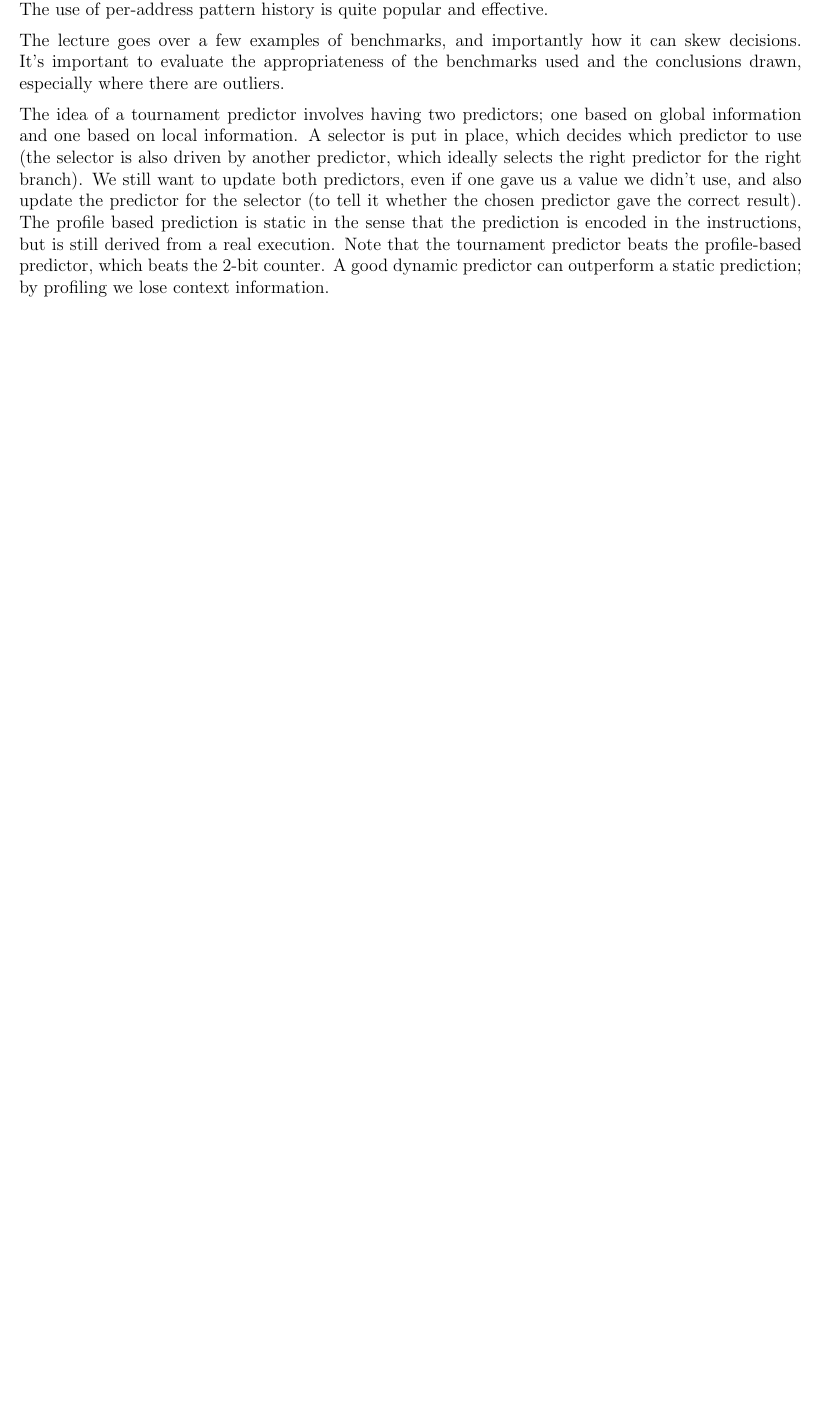
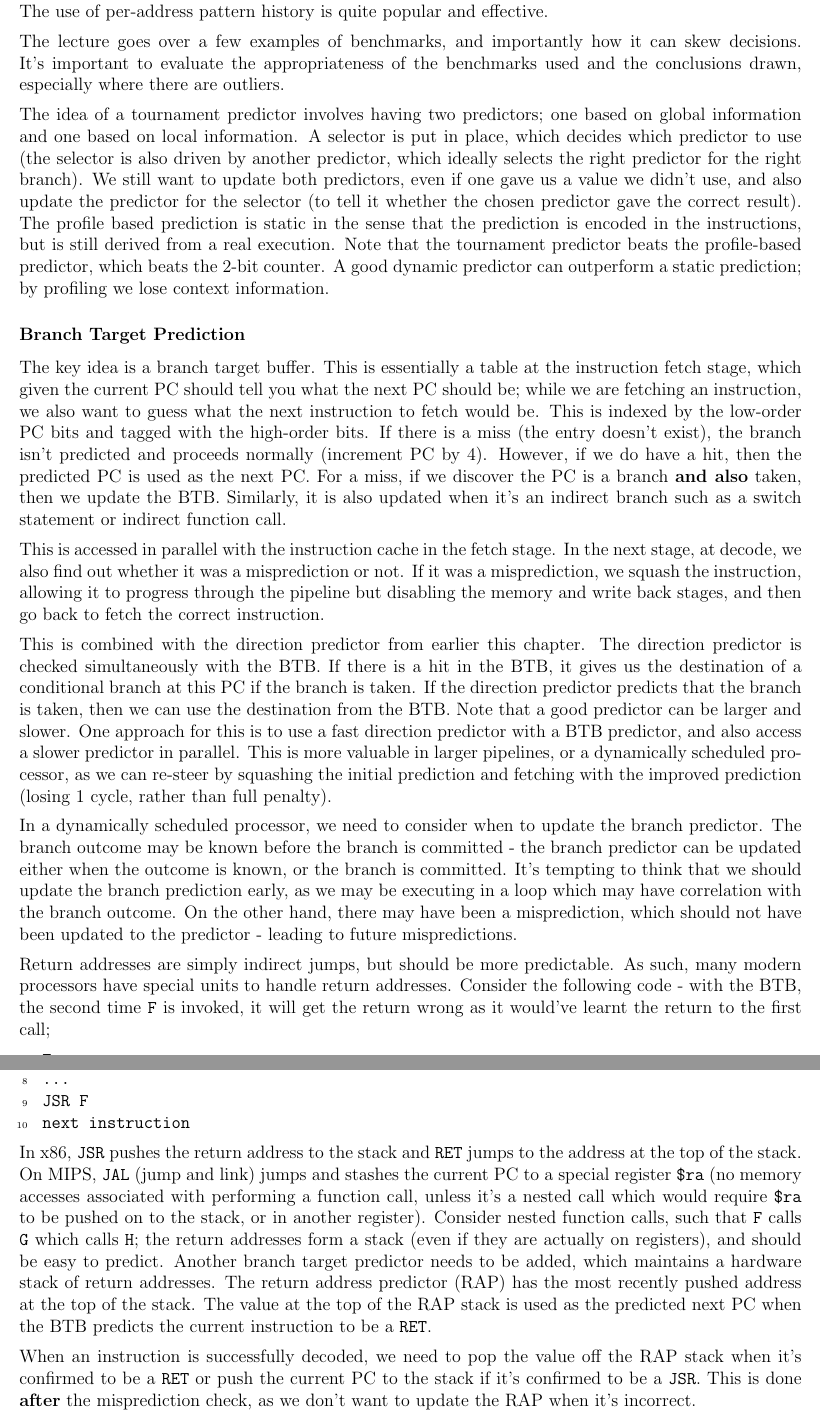
Before and after one commit to lin-e/imperial-revision, a LaTeX document (co4xx_60001/main.tex): part of page 16 of 16 before the commit and two parts of pages 16 and 17 of 17 after it, the two joined at a grey line, cut so that both start at the same text, the shorter picture padded with empty space. Compiled offline with pdfLaTeX.

Commit message:
ACA L3.2

```diff
--- a/co4xx_60001/main.tex
+++ b/co4xx_60001/main.tex
@@ -1134,3 +1134,59 @@
                 The profile based prediction is static in the sense that the prediction is encoded in the instructions, but is still derived from a real execution.
                 Note that the tournament predictor beats the profile-based predictor, which beats the 2-bit counter.
                 A good dynamic predictor can outperform a static prediction; by profiling we lose context information.
+            \subsubsection*{Branch Target Prediction}
+                The key idea is a branch target buffer.
+                This is essentially a table at the instruction fetch stage, which given the current PC should tell you what the next PC should be; while we are fetching an instruction, we also want to guess what the next instruction to fetch would be.
+                This is indexed by the low-order PC bits and tagged with the high-order bits.
+                If there is a miss (the entry doesn't exist), the branch isn't predicted and proceeds normally (increment PC by 4).
+                However, if we do have a hit, then the predicted PC is used as the next PC.
+                For a miss, if we discover the PC is a branch \textbf{and also} taken, then we update the BTB.
+                Similarly, it is also updated when it's an indirect branch such as a switch statement or indirect function call.
+                \medskip
+
+                This is accessed in parallel with the instruction cache in the fetch stage.
+                In the next stage, at decode, we also find out whether it was a misprediction or not.
+                If it was a misprediction, we squash the instruction, allowing it to progress through the pipeline but disabling the memory and write back stages, and then go back to fetch the correct instruction.
+                \medskip
+
+                This is combined with the direction predictor from earlier this chapter.
+                The direction predictor is checked simultaneously with the BTB.
+                If there is a hit in the BTB, it gives us the destination of a conditional branch at this PC if the branch is taken.
+                If the direction predictor predicts that the branch is taken, then we can use the destination from the BTB.
+                Note that a good predictor can be larger and slower.
+                One approach for this is to use a fast direction predictor with a BTB predictor, and also access a slower predictor in parallel.
+                This is more valuable in larger pipelines, or a dynamically scheduled processor, as we can re-steer by squashing the initial prediction and fetching with the improved prediction (losing 1 cycle, rather than full penalty).
+                \medskip
+
+                In a dynamically scheduled processor, we need to consider when to update the branch predictor.
+                The branch outcome may be known before the branch is committed - the branch predictor can be updated either when the outcome is known, or the branch is committed.
+                It's tempting to think that we should update the branch prediction early, as we may be executing in a loop which may have correlation with the branch outcome.
+                On the other hand, there may have been a misprediction, which should not have been updated to the predictor - leading to future mispredictions.
+                \medskip
+
+                Return addresses are simply indirect jumps, but should be more predictable.
+                As such, many modern processors have special units to handle return addresses.
+                Consider the following code - with the BTB, the second time ~F~ is invoked, it will get the return wrong as it would've learnt the return to the first call;
+                \begin{lstlisting}
+                    F:
+                      body of F
+                      ...
+                      RET
+
+                    JSR F
+                    next instruction
+                    ...
+                    JSR F
+                    next instruction
+                \end{lstlisting}
+                In x86, ~JSR~ pushes the return address to the stack and ~RET~ jumps to the address at the top of the stack.
+                On MIPS, ~JAL~ (jump and link) jumps and stashes the current PC to a special register ~\$ra~ (no memory accesses associated with performing a function call, unless it's a nested call which would require ~\$ra~ to be pushed on to the stack, or in another register).
+                Consider nested function calls, such that ~F~ calls ~G~ which calls ~H~; the return addresses form a stack (even if they are actually on registers), and should be easy to predict.
+                Another branch target predictor needs to be added, which maintains a hardware stack of return addresses.
+                The return address predictor (RAP) has the most recently pushed address at the top of the stack.
+                The value at the top of the RAP stack is used as the predicted next PC when the BTB predicts the current instruction to be a ~RET~.
+                \medskip
+
+                When an instruction is successfully decoded, we need to pop the value off the RAP stack when it's confirmed to be a ~RET~ or push the current PC to the stack if it's confirmed to be a ~JSR~.
+                This is done \textbf{after} the misprediction check, as we don't want to update the RAP when it's incorrect.
+                \medskip
```
Also changed, not shown: _output/y4/co4xx_60001.pdf, co4xx_60001/main.pdf, co4xx_60001/main.tex (5 more changed lines).
